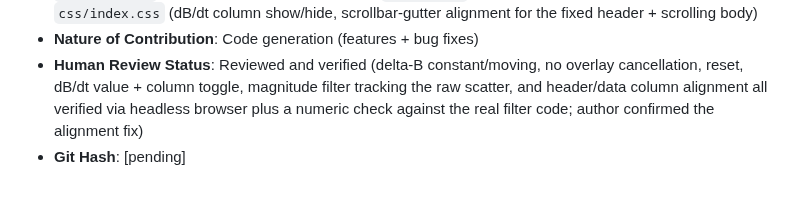
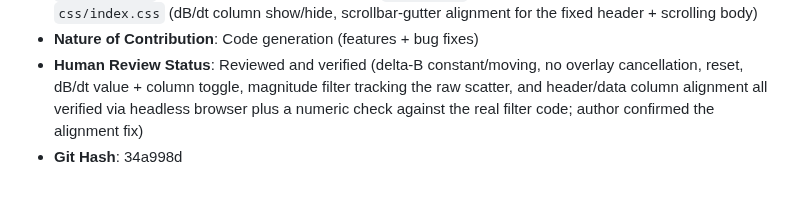
Before and after one commit to HamSCI/gmag_webui, a Markdown page: ai/ai_usage_log.md, the part around the change. Rendered like a GitHub page.

Commit message:
Update AI usage log with git hash for 34a998d
Co-Authored-By: Claude Opus 4.8 (1M context) <noreply@anthropic.com>

```diff
--- a/ai/ai_usage_log.md
+++ b/ai/ai_usage_log.md
@@ -79,4 +79,4 @@ Required per University of Scranton AI Policy, HamSCI Generative AI Use Agreemen
 - **Sections/Files Affected**: `js/index.js` (delta-B snapshot baseline + O(1) applyDeltaB, Reset handler, updateCoordGraphs, dB/dt via real Δt, spreadsheet dB/dt column, magnitude filter via avg-of-magnitudes), `js/filter.js` (new trailingScalarMean helper), `index.html` (Reset (absolute) button, dB/dt table header), `css/index.css` (dB/dt column show/hide, scrollbar-gutter alignment for the fixed header + scrolling body)
 - **Nature of Contribution**: Code generation (features + bug fixes)
 - **Human Review Status**: Reviewed and verified (delta-B constant/moving, no overlay cancellation, reset, dB/dt value + column toggle, magnitude filter tracking the raw scatter, and header/data column alignment all verified via headless browser plus a numeric check against the real filter code; author confirmed the alignment fix)
-- **Git Hash**: [pending]
+- **Git Hash**: 34a998d
```
